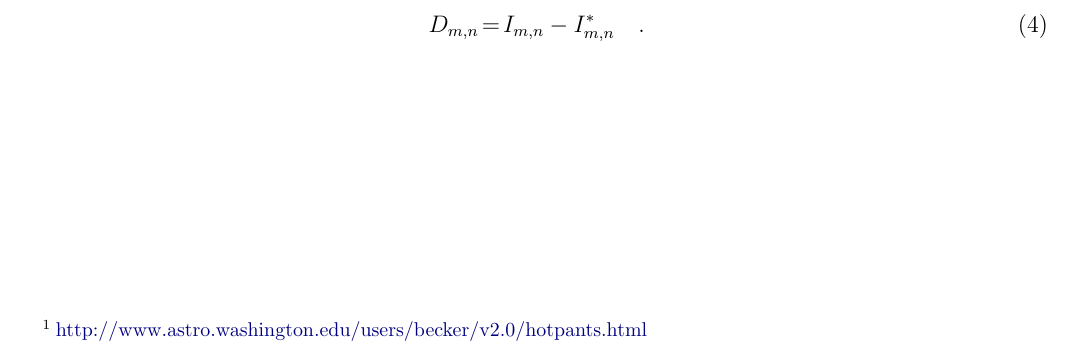
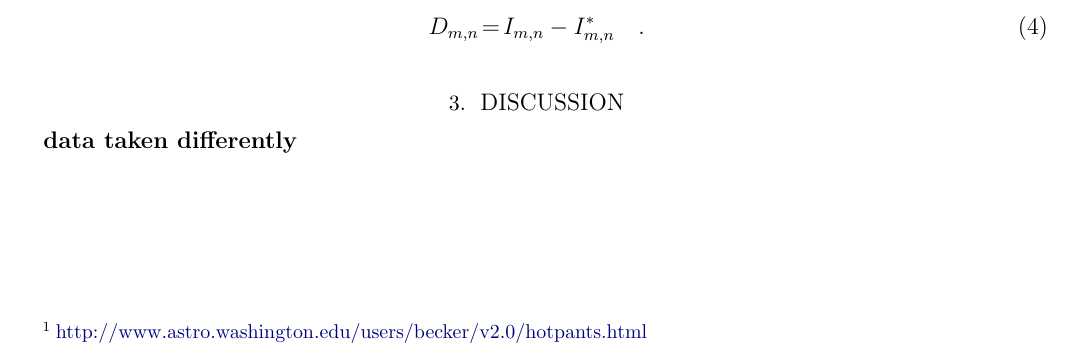
Before and after one commit to jvc2688/cpm-image-differencing, a LaTeX paper (cdi.tex): part of page 2 of 5, cut so that both start at the same text. Compiled offline with pdfLaTeX; an older LaTeX class or package is replaced by its successor.

Commit message:
add place holder of discussion

```diff
--- a/cdi.tex
+++ b/cdi.tex
@@ -111,6 +111,9 @@ D_{m,n} &=& I_{m,n} - I^{\ast}_{m,n}
 }
 \end{figure}
 
+\section{Discussion}
+\todo{data taken differently}
+
 \clearpage
 \bibliography{cdi}
 \clearpage
```
